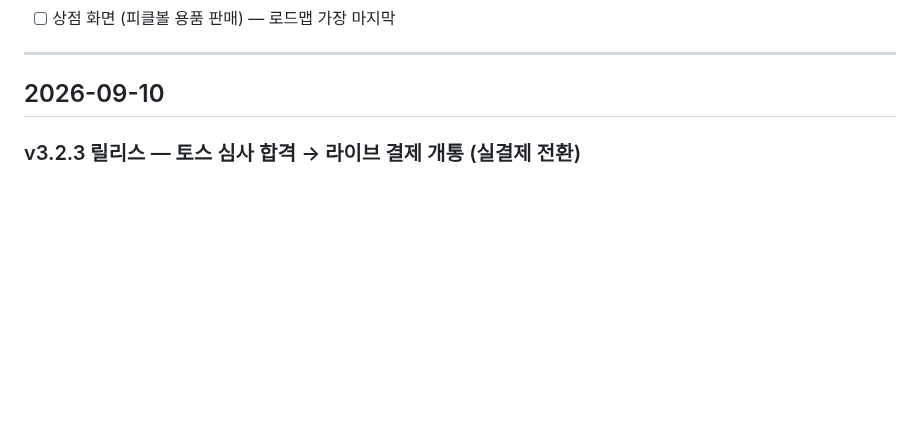
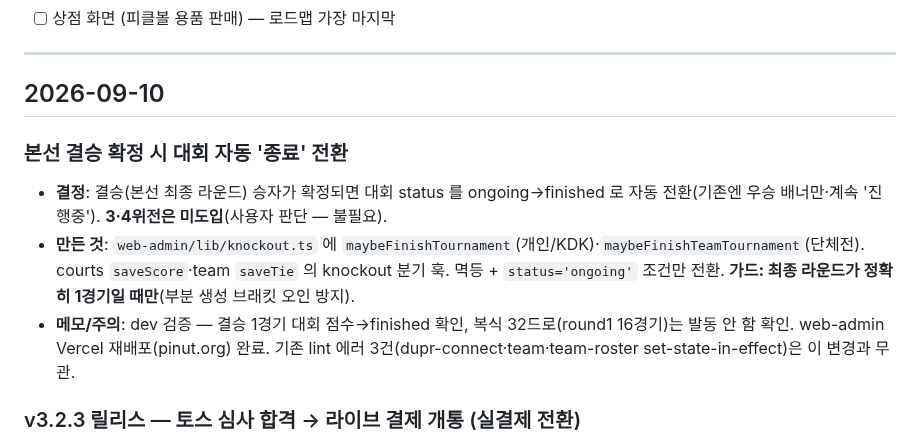
Before and after one commit to Yoon0222/letmeet, a Markdown page: docs/WORKLOG.md, the part around the change. GitHub-like rendering; blank space fills up the shorter version.

Commit message:
docs: 워크로그 — 본선 결승 확정 시 대회 자동 종료
Co-Authored-By: Claude Fable 5 <noreply@anthropic.com>

```diff
--- a/docs/WORKLOG.md
+++ b/docs/WORKLOG.md
@@ -80,6 +80,11 @@
 ---
 
 ## 2026-09-10
+
+### 본선 결승 확정 시 대회 자동 '종료' 전환
+- **결정**: 결승(본선 최종 라운드) 승자가 확정되면 대회 status 를 ongoing→finished 로 자동 전환(기존엔 우승 배너만·계속 '진행중'). **3·4위전은 미도입**(사용자 판단 — 불필요).
+- **만든 것**: `web-admin/lib/knockout.ts` 에 `maybeFinishTournament`(개인/KDK)·`maybeFinishTeamTournament`(단체전). courts `saveScore`·team `saveTie` 의 knockout 분기 훅. 멱등 + `status='ongoing'` 조건만 전환. **가드: 최종 라운드가 정확히 1경기일 때만**(부분 생성 브래킷 오인 방지).
+- **메모/주의**: dev 검증 — 결승 1경기 대회 점수→finished 확인, 복식 32드로(round1 16경기)는 발동 안 함 확인. web-admin Vercel 재배포(pinut.org) 완료. 기존 lint 에러 3건(dupr-connect·team·team-roster set-state-in-effect)은 이 변경과 무관.
 
 ### v3.2.3 릴리스 — 토스 심사 합격 → 라이브 결제 개통 (실결제 전환)
 - **결정**: 토스 결제경로 심사 합격 → **"API 개별 연동 키"(MID pinuty6fym) 페어로 라이브 전환**. 결제창 SDK(payment)+자동결제(빌링)가 전부 이 페어라 gck(주문서형) 키는 사용 안 함. dev(로컬 .env + dev Supabase)는 test 키 유지 — 개발 테스트에 실과금 방지.
```
